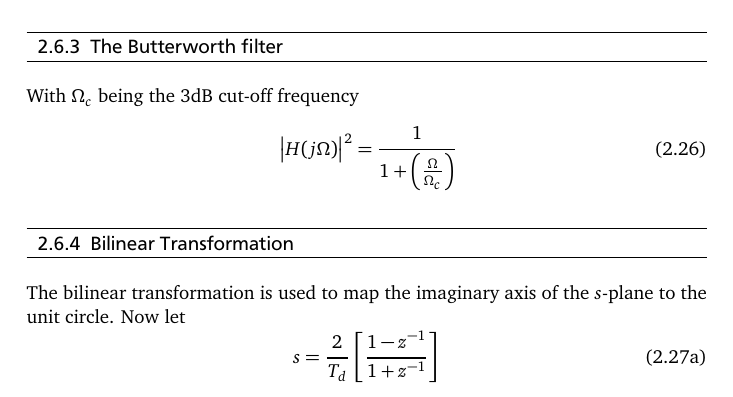
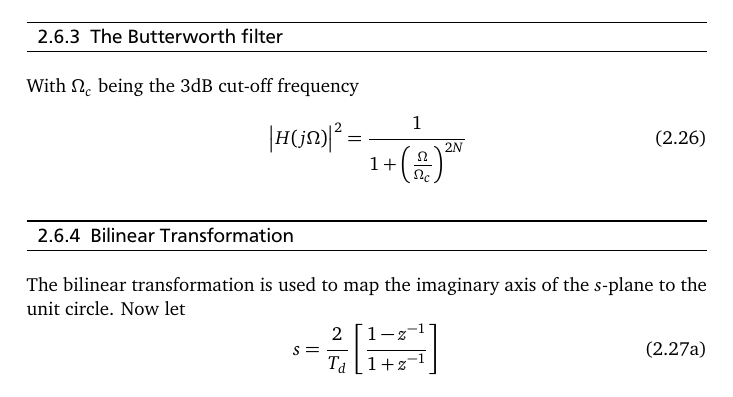
Before and after one commit to Tyde/dspformulary, a LaTeX document (dsp-fs.tex): part of page 16 of 32, cut so that both start at the same text. The pictures show the PDF file dsp-fs.pdf that the author committed with the source.

Commit message:
other typo in butterwoth

```diff
--- a/dsp-fs.tex
+++ b/dsp-fs.tex
@@ -355,7 +355,7 @@ Steps for the transformation of $H_c(s)$ to $H(z)$
 \subsection{The Butterworth filter}
 With $\Omega_c$ being the $3\text{dB}$ cut-off frequency
 \begin{equation}
-\left|H(j\Omega)\right|^2=\frac{1}{1+\left(\frac{\Omega}{\Omega_c}\right)}
+\left|H(j\Omega)\right|^2=\frac{1}{1+\left(\frac{\Omega}{\Omega_c}\right)^{2N}}
 \end{equation}
 \subsection{Bilinear Transformation}
 The bilinear transformation is used to map the imaginary axis of the $s$-plane to the unit circle.
```
Also changed, not shown: dsp-fs.pdf.
